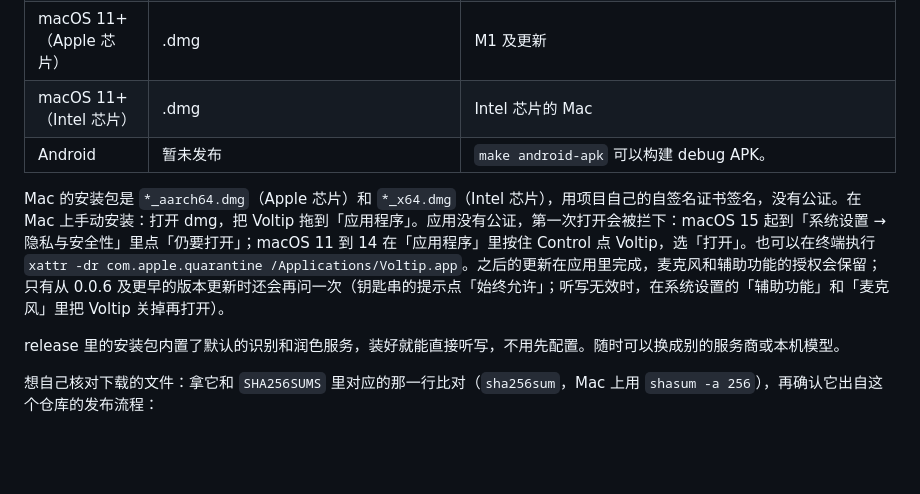
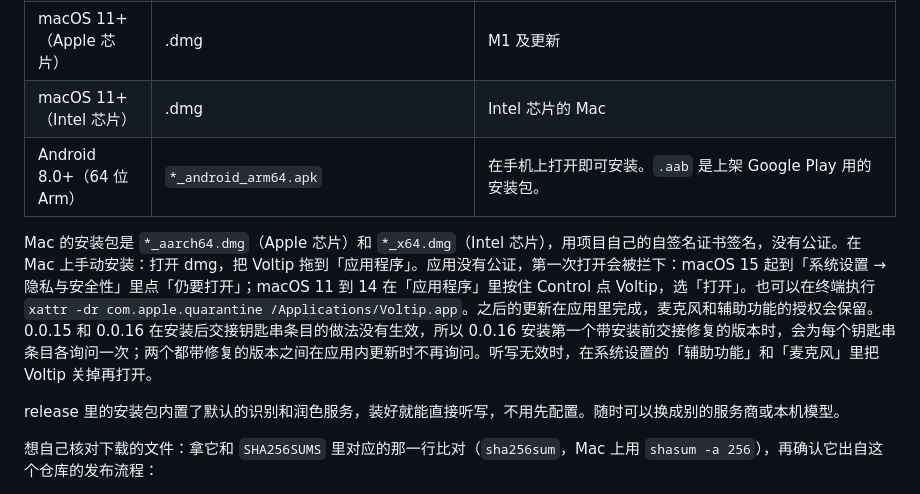
Before and after one commit to sunerpy/voltip, a Markdown page: docs/readme/README.zh-CN.md, the part around the change. Rendered like a GitHub page; blank space fills up the shorter version.

Commit message:
docs(readme): 同步中文 README 的 Android 安装包与 Mac 更新说明
- 安装包表格的 Android 一行改为 64 位 Arm 的 APK 与 Google Play 用的 AAB，与英文 README 和官网一致
- Mac 应用内更新的钥匙串说明改为 0.0.15 / 0.0.16 的安装前交接修复，原文还停在 0.0.6

```diff
--- a/docs/readme/README.zh-CN.md
+++ b/docs/readme/README.zh-CN.md
@@ -75,9 +75,9 @@ curl -fsSL https://raw.githubusercontent.com/sunerpy/voltip/main/scripts/install
 | Linux x64 | `.deb`、`.AppImage` | 在 Ubuntu 22.04 上构建，要求 glibc 2.34 及以上；`.deb` 依赖 `libwebkit2gtk-4.1-0`、`libvulkan1` 和 BLAS（`libblas3`，0.0.5 起），AppImage 需要 FUSE 2（`libfuse2`）。支持 X11 和 Wayland。 |
 | macOS 11+（Apple 芯片） | .dmg | M1 及更新 |
 | macOS 11+（Intel 芯片） | .dmg | Intel 芯片的 Mac |
-| Android | 暂未发布 | `make android-apk` 可以构建 debug APK。 |
+| Android 8.0+（64 位 Arm） | `*_android_arm64.apk` | 在手机上打开即可安装。`.aab` 是上架 Google Play 用的安装包。 |
 
-Mac 的安装包是 `*_aarch64.dmg`（Apple 芯片）和 `*_x64.dmg`（Intel 芯片），用项目自己的自签名证书签名，没有公证。在 Mac 上手动安装：打开 dmg，把 Voltip 拖到「应用程序」。应用没有公证，第一次打开会被拦下：macOS 15 起到「系统设置 → 隐私与安全性」里点「仍要打开」；macOS 11 到 14 在「应用程序」里按住 Control 点 Voltip，选「打开」。也可以在终端执行 `xattr -dr com.apple.quarantine /Applications/Voltip.app`。之后的更新在应用里完成，麦克风和辅助功能的授权会保留；只有从 0.0.6 及更早的版本更新时还会再问一次（钥匙串的提示点「始终允许」；听写无效时，在系统设置的「辅助功能」和「麦克风」里把 Voltip 关掉再打开）。
+Mac 的安装包是 `*_aarch64.dmg`（Apple 芯片）和 `*_x64.dmg`（Intel 芯片），用项目自己的自签名证书签名，没有公证。在 Mac 上手动安装：打开 dmg，把 Voltip 拖到「应用程序」。应用没有公证，第一次打开会被拦下：macOS 15 起到「系统设置 → 隐私与安全性」里点「仍要打开」；macOS 11 到 14 在「应用程序」里按住 Control 点 Voltip，选「打开」。也可以在终端执行 `xattr -dr com.apple.quarantine /Applications/Voltip.app`。之后的更新在应用里完成，麦克风和辅助功能的授权会保留。0.0.15 和 0.0.16 在安装后交接钥匙串条目的做法没有生效，所以 0.0.16 安装第一个带安装前交接修复的版本时，会为每个钥匙串条目各询问一次；两个都带修复的版本之间在应用内更新时不再询问。听写无效时，在系统设置的「辅助功能」和「麦克风」里把 Voltip 关掉再打开。
 
 release 里的安装包内置了默认的识别和润色服务，装好就能直接听写，不用先配置。随时可以换成别的服务商或本机模型。
 
```
